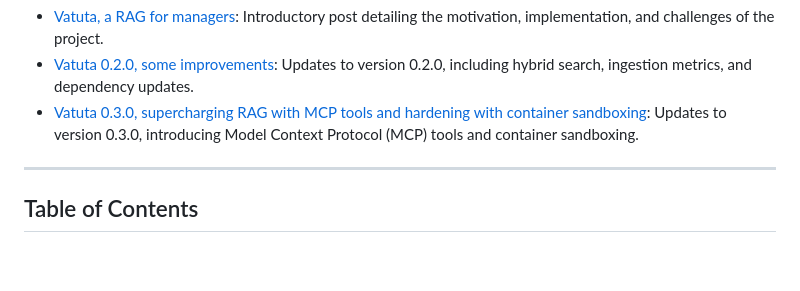
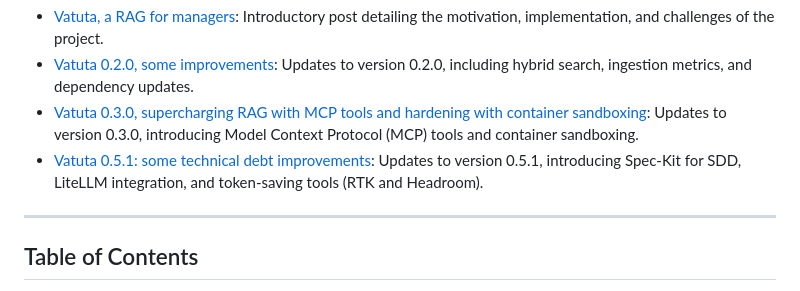
Before and after one commit to franjuan/vatuta, a Markdown page: README.md, the part around the change. GitHub-like rendering; blank space fills up the shorter version.

Commit message:
feat:  add article to documentation

```diff
--- a/README.md
+++ b/README.md
@@ -37,6 +37,8 @@ detailing the motivation, implementation, and challenges of the project.
 to version 0.2.0, including hybrid search, ingestion metrics, and dependency updates.
 - [Vatuta 0.3.0, supercharging RAG with MCP tools and hardening with container sandboxing](https://bytesandchips.com/2026/08/20/vatuta-0-3-0-supercharging-rag-with-mcp-tools-and-hardening-with-container-sandboxing/): Updates <!-- markdownlint-disable-line MD013 -->
 to version 0.3.0, introducing Model Context Protocol (MCP) tools and container sandboxing.
+- [Vatuta 0.5.1: some technical debt improvements](https://bytesandchips.com/2026/10/17/vatuta-0-5-1-some-technical-debt-improvement/): Updates <!-- markdownlint-disable-line MD013 -->
+to version 0.5.1, introducing Spec-Kit for SDD, LiteLLM integration, and token-saving tools (RTK and Headroom).
 
 ---
 
```
